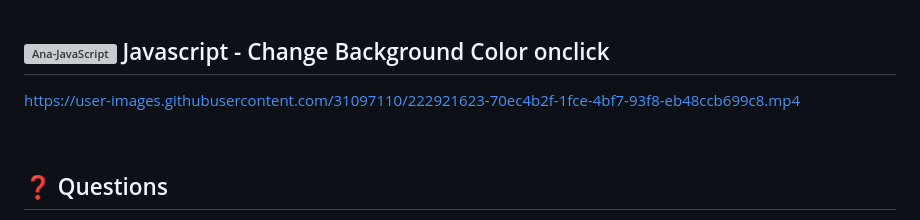
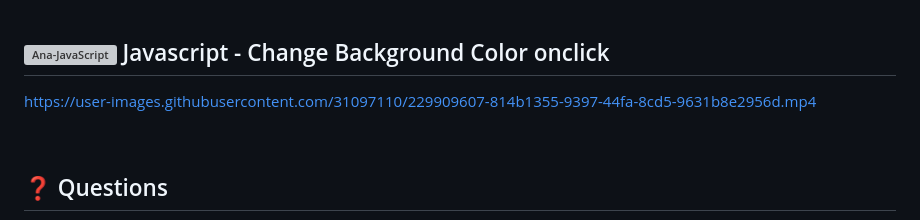
Before and after one commit to AnaProgramando/change_background_color_2_js, a Markdown page: README-us.md, the part around the change printed below. GitHub-like rendering; grey boxes are pictures that could not be loaded.

```diff
--- a/README-us.md
+++ b/README-us.md
@@ -34,7 +34,7 @@ I had the idea to start the #100DaysOfCode challenge, in addition to sharing som
 
 ## <img align="center" alt="Ana-JavaScript" height="40" src="https://cdn.jsdelivr.net/gh/devicons/devicon/icons/javascript/javascript-original.svg"> Javascript - Change Background Color onclick
 
-https://user-images.githubusercontent.com/31097110/222921623-70ec4b2f-1fce-4bf7-93f8-eb48ccb699c8.mp4
+https://user-images.githubusercontent.com/31097110/229909607-814b1355-9397-44fa-8cd5-9631b8e2956d.mp4
 
 <br>
 
```
Also changed, not shown: other parts of README-us.md (+2 -2 lines).
